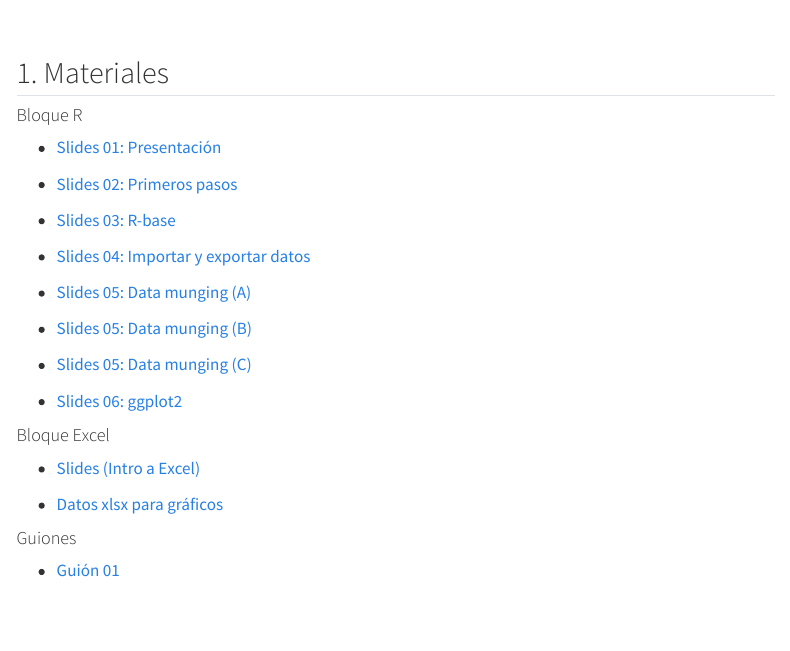
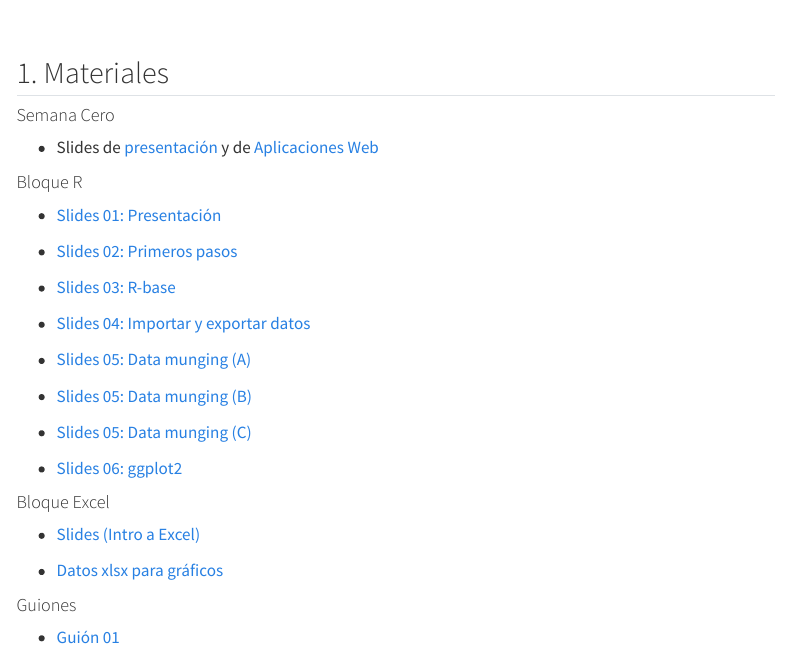
Before and after one commit to perezp44/ITA-26-27-web, a Quarto document (index.qmd): the page in a window 1100 px wide, from its top. Rendered offline with R 4.5, knitr and Pandoc in place of Quarto, with nearby package versions; menus at the side of the page are left out.

Commit message:
todo a Github

```diff
--- a/index.qmd
+++ b/index.qmd
@@ -10,6 +10,10 @@ Web para alojar los materiales que usaremos en el [módulo práctico]{.underline
 
 
 ## 1. Materiales
+
+#### Semana Cero
+
+- Slides de [presentación](https://www.uv.es/pjperez/slides/semana0.2026#/title-slide)  y de [Aplicaciones Web](https://www.uv.es/pjperez/slides/semana0.apps.2026#/title-slide)
 
 #### Bloque R
 
```
Also changed, not shown: docs/search.json, 13 other files.
